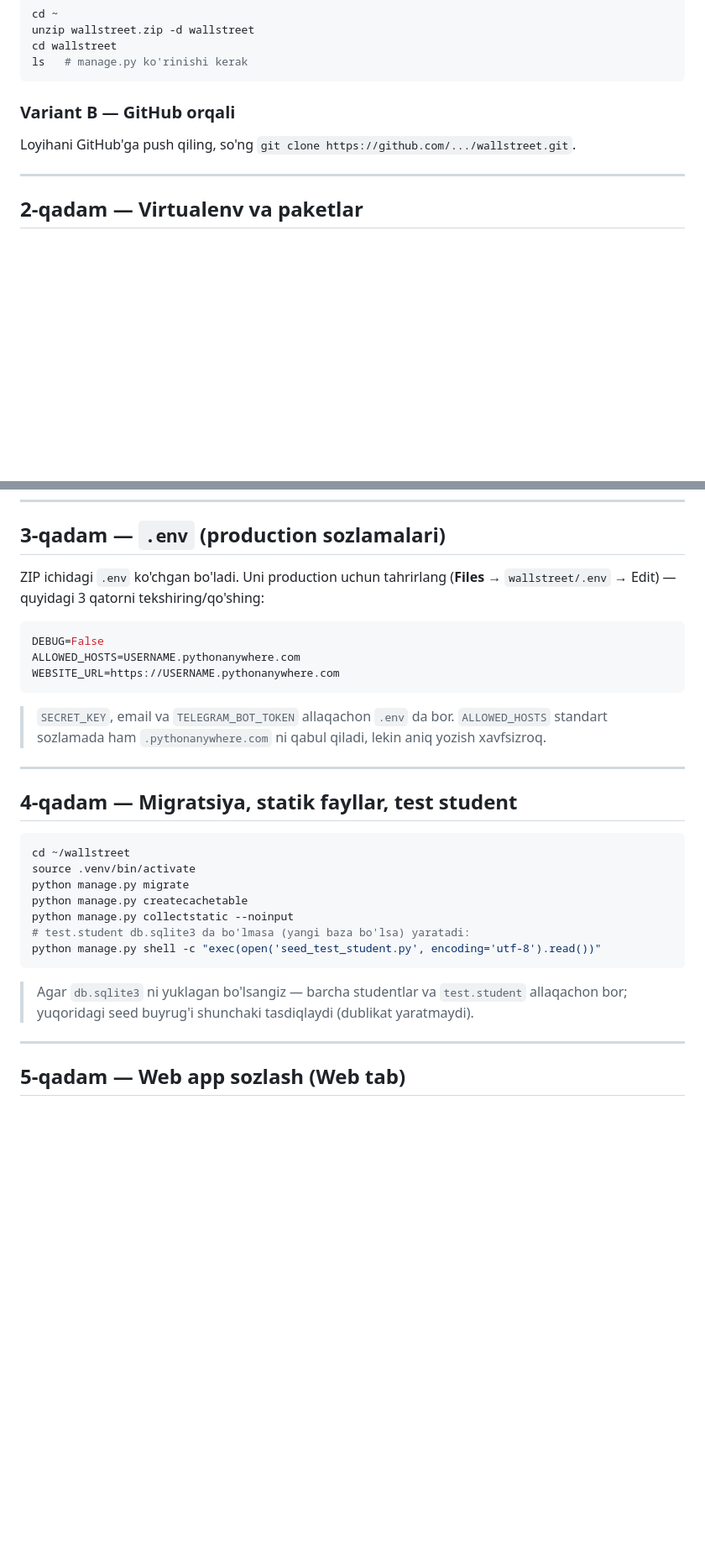
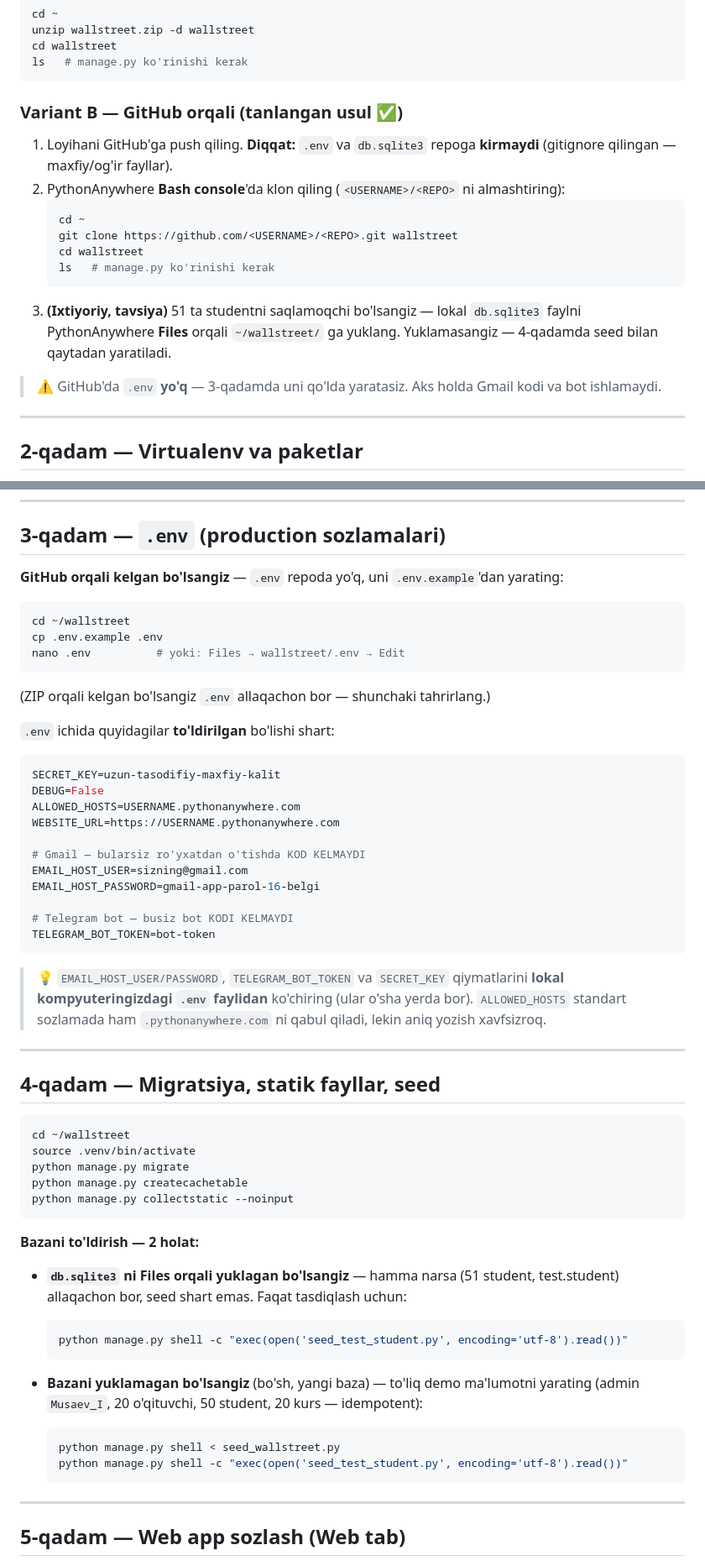
Before and after one commit to IzzatilloM/wall_street, a Markdown page: PYTHONANYWHERE_DEPLOY.md, 2 parts joined by grey strips. Shown at 84% size. GitHub-like rendering; blank space fills up the shorter version.

Commit message:
docs: PythonAnywhere GitHub deploy bo'limini to'g'rilash
.env va db.sqlite3 endi gitignore qilingani uchun GitHub orqali deploy
qadamlarini to'ldirdim: serverda .env ni .env.example dan yaratish,
bo'sh bazada seed_wallstreet.py bilan seed qilish.

Co-Authored-By: Claude Opus 4.8 <noreply@anthropic.com>

````diff
--- a/PYTHONANYWHERE_DEPLOY.md
+++ b/PYTHONANYWHERE_DEPLOY.md
@@ -36,8 +36,22 @@ cd wallstreet
 ls   # manage.py ko'rinishi kerak
 ```
 
-### Variant B — GitHub orqali
-Loyihani GitHub'ga push qiling, so'ng `git clone https://github.com/.../wallstreet.git`.
+### Variant B — GitHub orqali (tanlangan usul ✅)
+1. Loyihani GitHub'ga push qiling. **Diqqat:** `.env` va `db.sqlite3` repoga
+   **kirmaydi** (gitignore qilingan — maxfiy/og'ir fayllar).
+2. PythonAnywhere **Bash console**'da klon qiling (`<USERNAME>/<REPO>` ni almashtiring):
+   ```bash
+   cd ~
+   git clone https://github.com/<USERNAME>/<REPO>.git wallstreet
+   cd wallstreet
+   ls   # manage.py ko'rinishi kerak
+   ```
+3. **(Ixtiyoriy, tavsiya)** 51 ta studentni saqlamoqchi bo'lsangiz — lokal
+   `db.sqlite3` faylni PythonAnywhere **Files** orqali `~/wallstreet/` ga yuklang.
+   Yuklamasangiz — 4-qadamda seed bilan qaytadan yaratiladi.
+
+> ⚠️ GitHub'da `.env` **yo'q** — 3-qadamda uni qo'lda yaratasiz. Aks holda
+> Gmail kodi va bot ishlamaydi.
 
 ---
 
@@ -57,22 +71,37 @@ pip install -r requirements-pa.txt
 
 ## 3-qadam — `.env` (production sozlamalari)
 
-ZIP ichidagi `.env` ko'chgan bo'ladi. Uni production uchun tahrirlang
-(**Files** → `wallstreet/.env` → Edit) — quyidagi 3 qatorni tekshiring/qo'shing:
+**GitHub orqali kelgan bo'lsangiz** — `.env` repoda yo'q, uni `.env.example`'dan yarating:
+```bash
+cd ~/wallstreet
+cp .env.example .env
+nano .env          # yoki: Files → wallstreet/.env → Edit
+```
+(ZIP orqali kelgan bo'lsangiz `.env` allaqachon bor — shunchaki tahrirlang.)
 
+`.env` ichida quyidagilar **to'ldirilgan** bo'lishi shart:
 ```env
+SECRET_KEY=uzun-tasodifiy-maxfiy-kalit
 DEBUG=False
 ALLOWED_HOSTS=USERNAME.pythonanywhere.com
 WEBSITE_URL=https://USERNAME.pythonanywhere.com
+
+# Gmail — bularsiz ro'yxatdan o'tishda KOD KELMAYDI
+EMAIL_HOST_USER=sizning@gmail.com
+EMAIL_HOST_PASSWORD=gmail-app-parol-16-belgi
+
+# Telegram bot — busiz bot KODI KELMAYDI
+TELEGRAM_BOT_TOKEN=bot-token
 ```
 
-> `SECRET_KEY`, email va `TELEGRAM_BOT_TOKEN` allaqachon `.env` da bor.
+> 💡 `EMAIL_HOST_USER/PASSWORD`, `TELEGRAM_BOT_TOKEN` va `SECRET_KEY` qiymatlarini
+> **lokal kompyuteringizdagi `.env` faylidan** ko'chiring (ular o'sha yerda bor).
 > `ALLOWED_HOSTS` standart sozlamada ham `.pythonanywhere.com` ni qabul qiladi,
 > lekin aniq yozish xavfsizroq.
 
 ---
 
-## 4-qadam — Migratsiya, statik fayllar, test student
+## 4-qadam — Migratsiya, statik fayllar, seed
 
 ```bash
 cd ~/wallstreet
@@ -80,12 +109,22 @@ source .venv/bin/activate
 python manage.py migrate
 python manage.py createcachetable
 python manage.py collectstatic --noinput
-# test.student db.sqlite3 da bo'lmasa (yangi baza bo'lsa) yaratadi:
-python manage.py shell -c "exec(open('seed_test_student.py', encoding='utf-8').read())"
 ```
 
-> Agar `db.sqlite3` ni yuklagan bo'lsangiz — barcha studentlar va `test.student`
-> allaqachon bor; yuqoridagi seed buyrug'i shunchaki tasdiqlaydi (dublikat yaratmaydi).
+**Bazani to'ldirish — 2 holat:**
+
+- **`db.sqlite3` ni Files orqali yuklagan bo'lsangiz** — hamma narsa (51 student,
+  test.student) allaqachon bor, seed shart emas. Faqat tasdiqlash uchun:
+  ```bash
+  python manage.py shell -c "exec(open('seed_test_student.py', encoding='utf-8').read())"
+  ```
+
+- **Bazani yuklamagan bo'lsangiz** (bo'sh, yangi baza) — to'liq demo ma'lumotni yarating
+  (admin `Musaev_I`, 20 o'qituvchi, 50 student, 20 kurs — idempotent):
+  ```bash
+  python manage.py shell < seed_wallstreet.py
+  python manage.py shell -c "exec(open('seed_test_student.py', encoding='utf-8').read())"
+  ```
 
 ---
 
````
